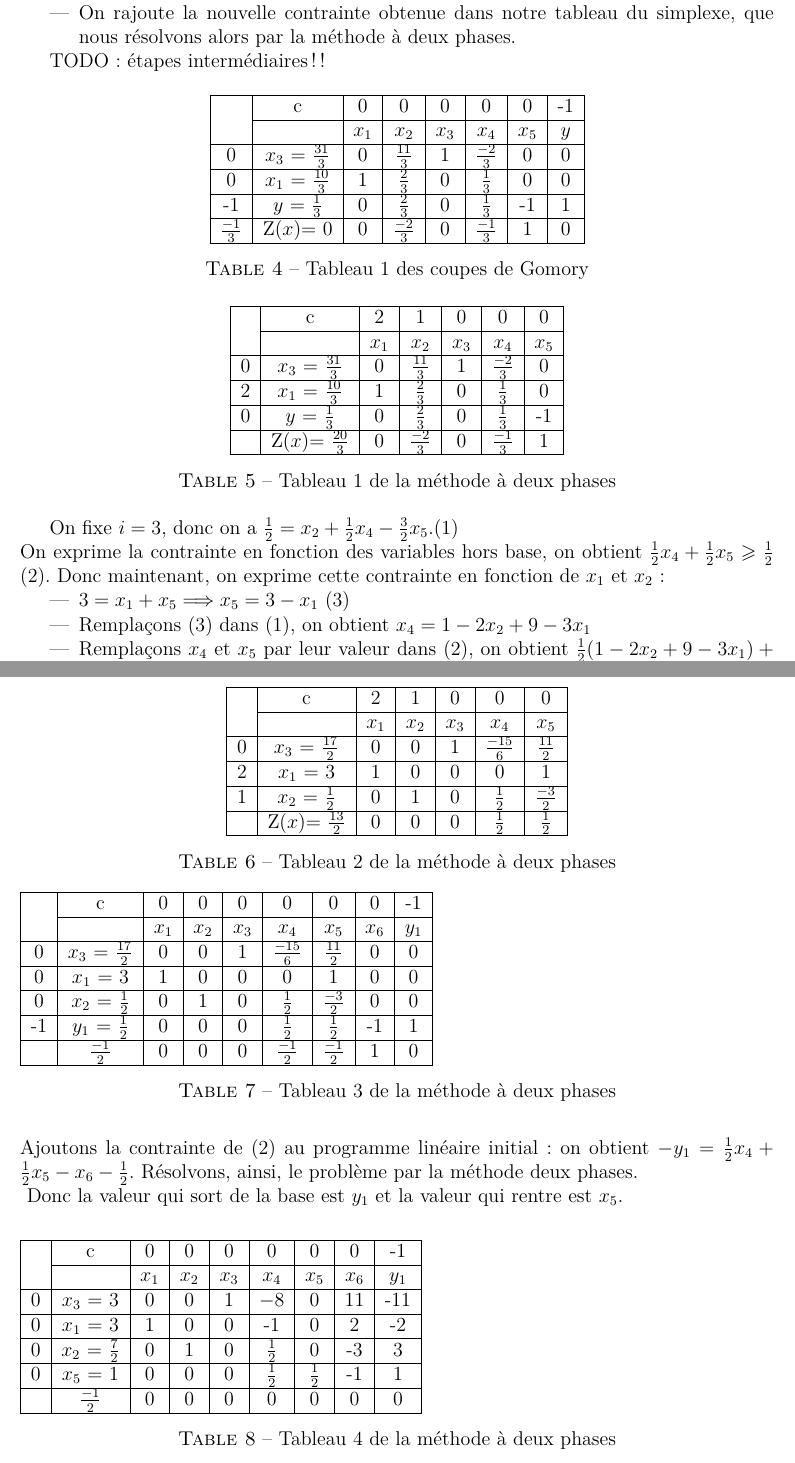
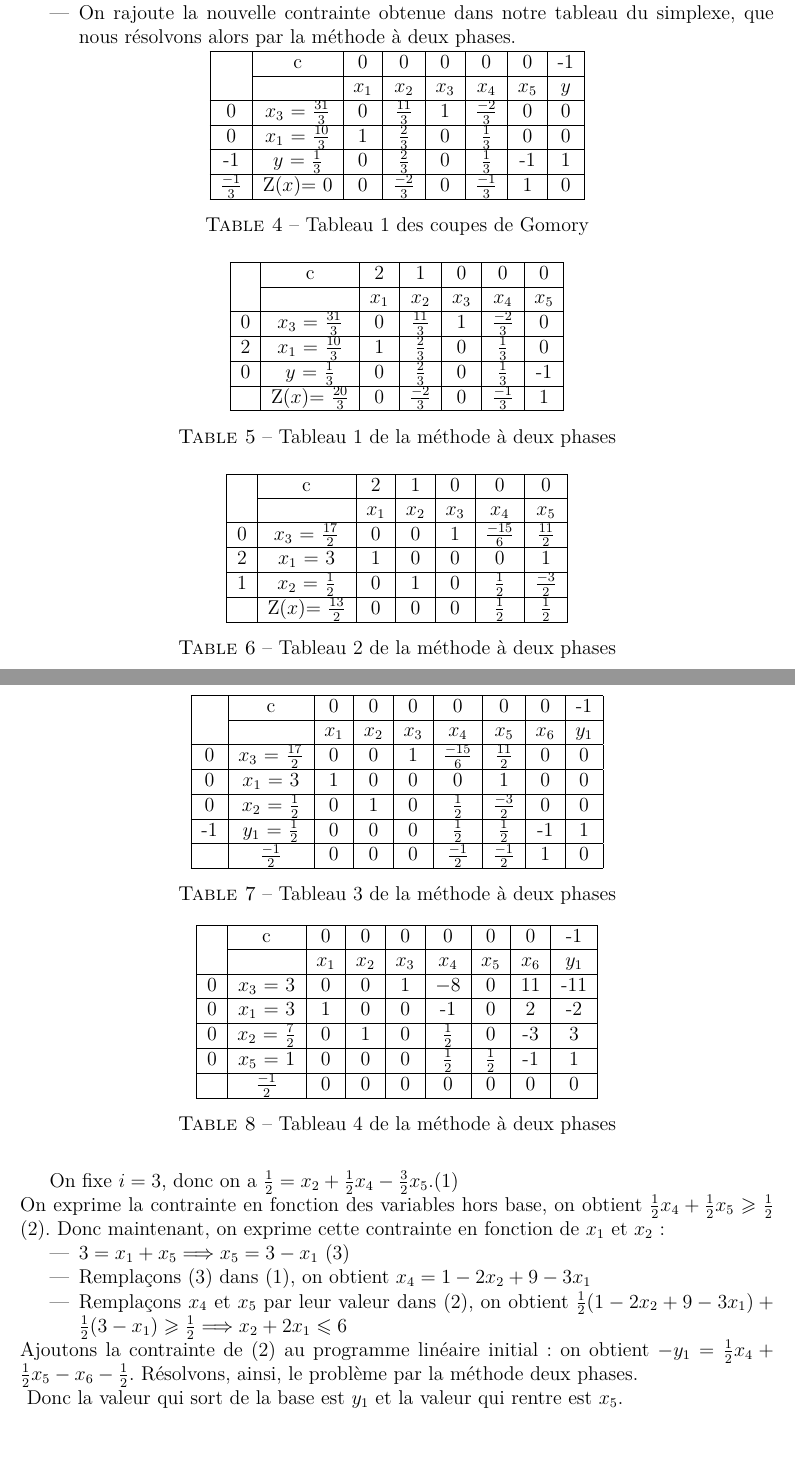
Before and after one commit to wilbefast/TP_Methodes_Approches, a LaTeX paper (rapport/rapportProjet.tex, which reads rapport/ex12.tex): two parts of pages 18 and 19 of 25, joined at a grey line, cut so that both start at the same text. Compiled offline with pdfLaTeX.

Commit message:
quelques modifs de typographie

```diff
--- a/rapport/ex12.tex
+++ b/rapport/ex12.tex
@@ -122,8 +122,6 @@ $\Rightarrow x_1 \leq 3$.
   simplexe, que nous résolvons alors par la méthode à deux phases.
 \end{itemize}
 
-TODO : étapes intermédiaires !!
-
 \begin{table}[h!]
 \centering
 	\begin{tabular}{|c|c|c|c|c|c|c|c|}
@@ -190,6 +188,7 @@ On exprime la contrainte en fonction des variables hors base, on obtient $\frac{
 \end{itemize}
 Ajoutons la contrainte de (2) au programme linéaire initial: on obtient $-y_{1} = \frac{1}{2}x_{4} + \frac{1}{2}x_{5} - x_{6} - \frac{1}{2}$. Résolvons, ainsi, le problème par la méthode deux phases.\\
 \begin{table}
+\centering
 \begin{tabular}{|c|c|c|c|c|c|c|c|c|}
 	\hline
       & c & 0 & 0 & 0 & 0 & 0 & 0 & -1 \\
@@ -211,6 +210,7 @@ Ajoutons la contrainte de (2) au programme linéaire initial: on obtient $-y_{1}
 \end{table}
 Donc la valeur qui sort de la base est $y_{1}$ et la valeur qui rentre est $x_{5}$.
 \begin{table}
+\centering
 \begin{tabular}{|c|c|c|c|c|c|c|c|c|}
 	\hline
       & c & 0 & 0 & 0 & 0 & 0 & 0 & -1 \\
```
Also changed, not shown: rapport/ex6.tex (+0 -1 lines), rapport/ex12.tex (1 more changed lines).
